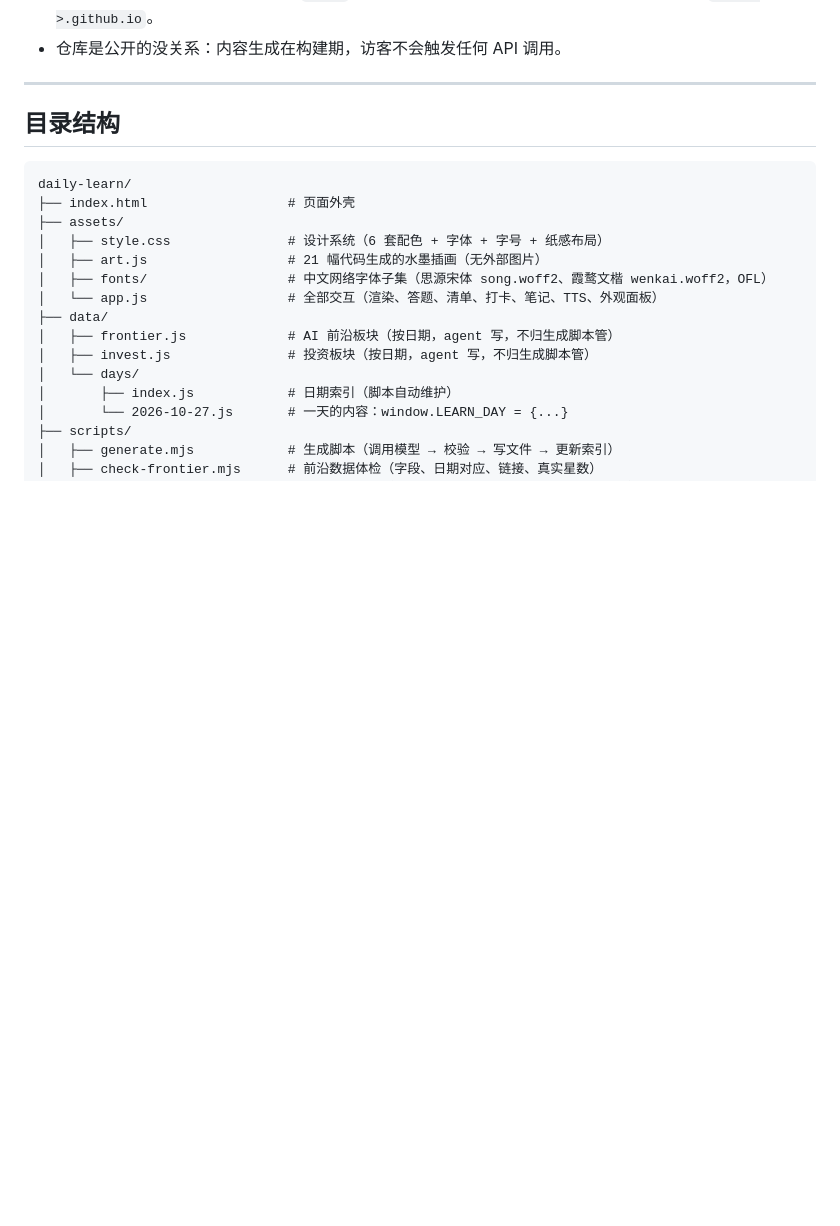
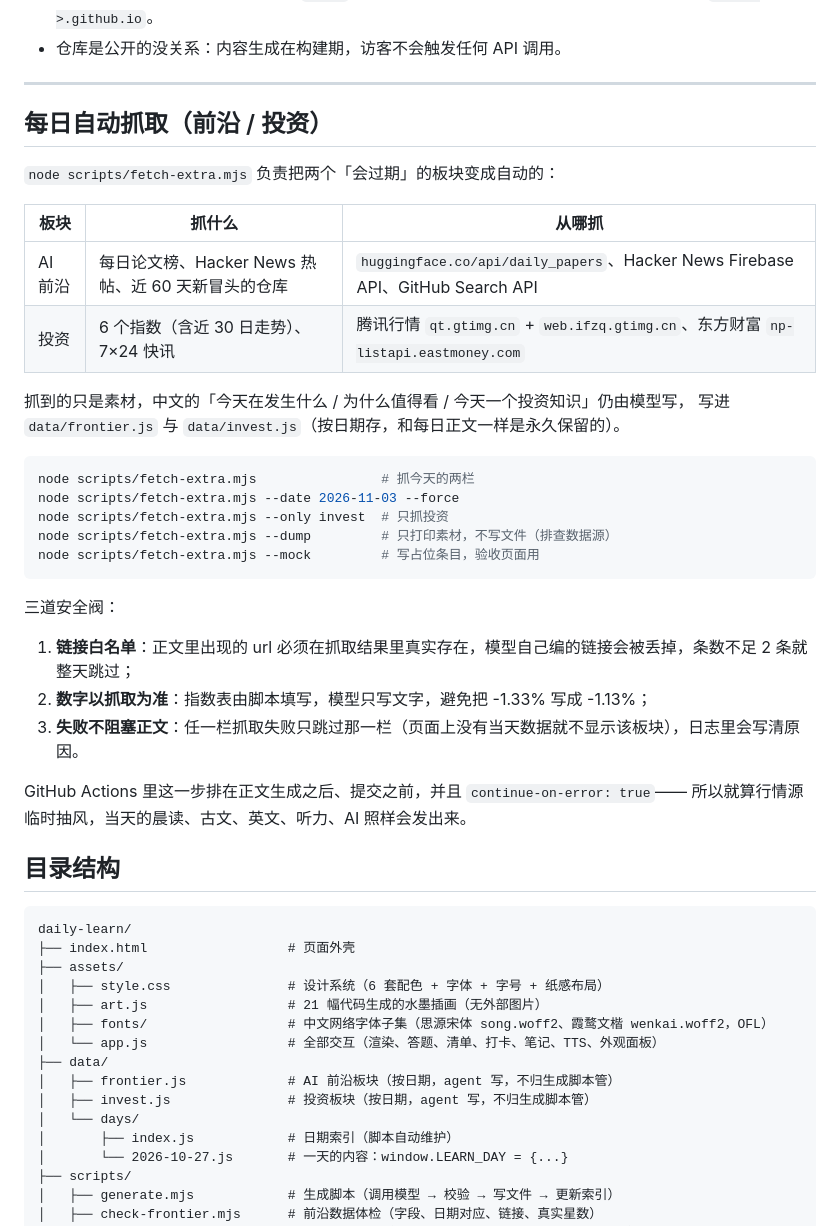
Before and after one commit to qing-qian152/knowledges-shared-station, a Markdown page: README.md, the part around the change. Rendered like a GitHub page; blank space fills up the shorter version.

Commit message:
docs: 补前沿/投资自动抓取说明

````diff
--- a/README.md
+++ b/README.md
@@ -86,6 +86,35 @@ node scripts/generate.mjs        # 默认生成今天，自动挑主题池里的
 - 仓库是公开的没关系：内容生成在构建期，访客不会触发任何 API 调用。
 
 ---
+
+## 每日自动抓取（前沿 / 投资）
+
+`node scripts/fetch-extra.mjs` 负责把两个「会过期」的板块变成自动的：
+
+| 板块 | 抓什么 | 从哪抓 |
+|---|---|---|
+| AI 前沿 | 每日论文榜、Hacker News 热帖、近 60 天新冒头的仓库 | `huggingface.co/api/daily_papers`、Hacker News Firebase API、GitHub Search API |
+| 投资 | 6 个指数（含近 30 日走势）、7×24 快讯 | 腾讯行情 `qt.gtimg.cn` + `web.ifzq.gtimg.cn`、东方财富 `np-listapi.eastmoney.com` |
+
+抓到的只是素材，中文的「今天在发生什么 / 为什么值得看 / 今天一个投资知识」仍由模型写，
+写进 `data/frontier.js` 与 `data/invest.js`（按日期存，和每日正文一样是永久保留的）。
+
+```bash
+node scripts/fetch-extra.mjs                # 抓今天的两栏
+node scripts/fetch-extra.mjs --date 2026-11-03 --force
+node scripts/fetch-extra.mjs --only invest  # 只抓投资
+node scripts/fetch-extra.mjs --dump         # 只打印素材，不写文件（排查数据源）
+node scripts/fetch-extra.mjs --mock         # 写占位条目，验收页面用
+```
+
+三道安全阀：
+
+1. **链接白名单**：正文里出现的 url 必须在抓取结果里真实存在，模型自己编的链接会被丢掉，条数不足 2 条就整天跳过；
+2. **数字以抓取为准**：指数表由脚本填写，模型只写文字，避免把 -1.33% 写成 -1.13%；
+3. **失败不阻塞正文**：任一栏抓取失败只跳过那一栏（页面上没有当天数据就不显示该板块），日志里会写清原因。
+
+GitHub Actions 里这一步排在正文生成之后、提交之前，并且 `continue-on-error: true`——
+所以就算行情源临时抽风，当天的晨读、古文、英文、听力、AI 照样会发出来。
 
 ## 目录结构
 
````
